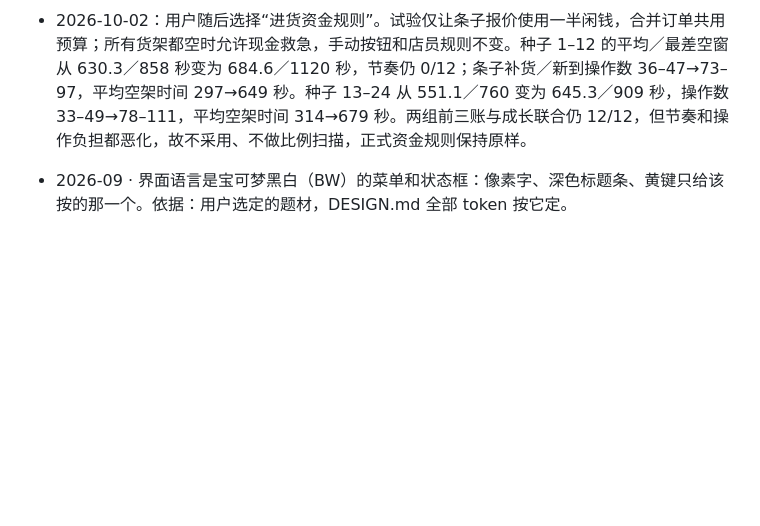
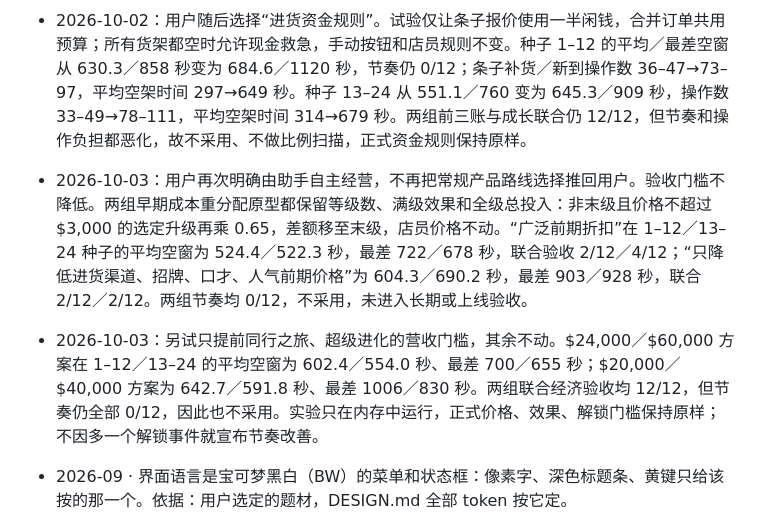
Before and after one commit to Sma1lboy/ptcg-shop, a Markdown page: ROADMAP.md, the part around the change. Rendered like a GitHub page; blank space fills up the shorter version.

Commit message:
记录自主数值验证结果，不发布未达标的降价与解锁方案

```diff
--- a/ROADMAP.md
+++ b/ROADMAP.md
@@ -232,6 +232,8 @@
 
 - 2026-10-02：补充被拒原型的失败分项，不修改验收线。细分升级档位的 12 个种子均按时支付前三账、均无借款，店铺等级和货架增长也都达标；11 个失败在第三账相对首账的客流只增加约 14%–17%，不足 20%。对照组仍为 12/12。团购即使另计“完成当前最大订单后首次扩容”这一不同能力解锁，仍仅 1/12 满足完整节奏，最差空窗 529 秒；重复交单仍不计进展。因此两个原型继续不采用，不能用更多购买次数或扩容次数代替经营改善。后续节奏方向需在推荐策略与资金周转规则之间作决定，240 秒与 20% 判据保持不变。
 - 2026-10-02：用户随后选择“进货资金规则”。试验仅让条子报价使用一半闲钱，合并订单共用预算；所有货架都空时允许现金救急，手动按钮和店员规则不变。种子 1–12 的平均／最差空窗从 630.3／858 秒变为 684.6／1120 秒，节奏仍 0/12；条子补货／新到操作数 36–47→73–97，平均空架时间 297→649 秒。种子 13–24 从 551.1／760 变为 645.3／909 秒，操作数 33–49→78–111，平均空架时间 314→679 秒。两组前三账与成长联合仍 12/12，但节奏和操作负担都恶化，故不采用、不做比例扫描，正式资金规则保持原样。
+- 2026-10-03：用户再次明确由助手自主经营，不再把常规产品路线选择推回用户。验收门槛不降低。两组早期成本重分配原型都保留等级数、满级效果和全级总投入：非末级且价格不超过 $3,000 的选定升级再乘 0.65，差额移至末级，店员价格不动。“广泛前期折扣”在 1–12／13–24 种子的平均空窗为 524.4／522.3 秒，最差 722／678 秒，联合验收 2/12／4/12；“只降低进货渠道、招牌、口才、人气前期价格”为 604.3／690.2 秒，最差 903／928 秒，联合 2/12／2/12。两组节奏均 0/12，不采用，未进入长期或上线验收。
+- 2026-10-03：另试只提前同行之旅、超级进化的营收门槛，其余不动。$24,000／$60,000 方案在 1–12／13–24 的平均空窗为 602.4／554.0 秒、最差 700／655 秒；$20,000／$40,000 方案为 642.7／591.8 秒、最差 1006／830 秒。两组联合经济验收均 12/12，但节奏仍全部 0/12，因此也不采用。实验只在内存中运行，正式价格、效果、解锁门槛保持原样；不因多一个解锁事件就宣布节奏改善。
 
 - 2026-09 · 界面语言是宝可梦黑白（BW）的菜单和状态框：像素字、深色标题条、黄键只给该按的那一个。依据：用户选定的题材，DESIGN.md 全部 token 按它定。
 - 2026-09 · 概率、卡价、整包价只来自 TCGplayer 实开统计和 PriceCharting，永不为手感改；手感靠游戏设定（进货折扣、客流、升级），并在页脚「游戏设定」里说明。依据：公正是产品底线（CLAUDE.md）。
```
